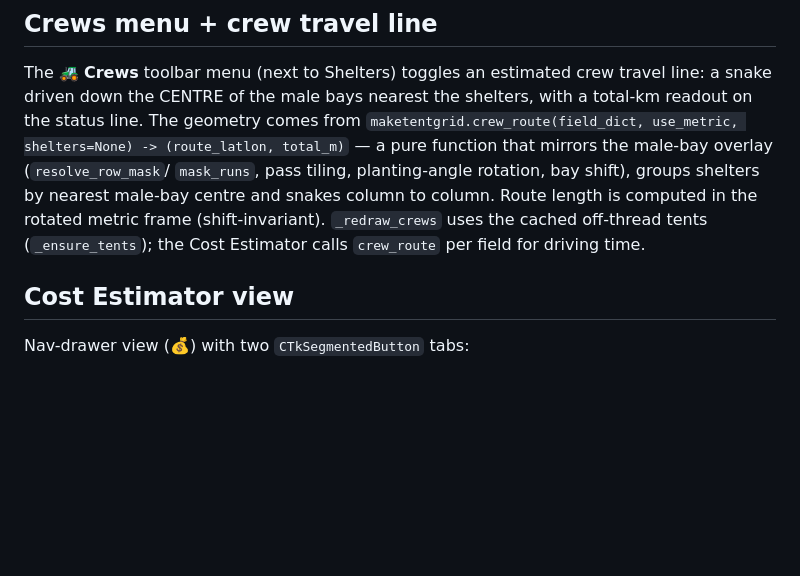
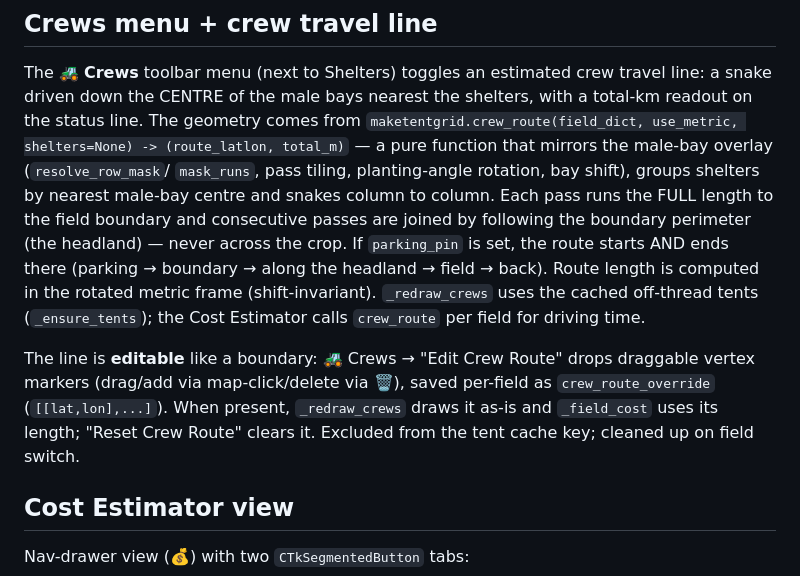
Before and after one commit to tylertorrie/beetent-maps, a Markdown page: CLAUDE.md, the part around the change. GitHub-like rendering; blank space fills up the shorter version.

Commit message:
Document editable crew route + parking-pin start/end in CLAUDE.md
Co-Authored-By: Claude Opus 4.8 <noreply@anthropic.com>

```diff
--- a/CLAUDE.md
+++ b/CLAUDE.md
@@ -155,9 +155,19 @@ total-km readout on the status line. The geometry comes from
 `maketentgrid.crew_route(field_dict, use_metric, shelters=None) -> (route_latlon,
 total_m)` — a pure function that mirrors the male-bay overlay (`resolve_row_mask`/
 `mask_runs`, pass tiling, planting-angle rotation, bay shift), groups shelters by
-nearest male-bay centre and snakes column to column. Route length is computed in the
-rotated metric frame (shift-invariant). `_redraw_crews` uses the cached off-thread
-tents (`_ensure_tents`); the Cost Estimator calls `crew_route` per field for driving time.
+nearest male-bay centre and snakes column to column. Each pass runs the FULL length to
+the field boundary and consecutive passes are joined by following the boundary perimeter
+(the headland) — never across the crop. If `parking_pin` is set, the route starts AND
+ends there (parking → boundary → along the headland → field → back). Route length is
+computed in the rotated metric frame (shift-invariant). `_redraw_crews` uses the cached
+off-thread tents (`_ensure_tents`); the Cost Estimator calls `crew_route` per field for
+driving time.
+
+The line is **editable** like a boundary: 🚜 Crews → "Edit Crew Route" drops draggable
+vertex markers (drag/add via map-click/delete via 🗑), saved per-field as
+`crew_route_override` (`[[lat,lon],...]`). When present, `_redraw_crews` draws it as-is
+and `_field_cost` uses its length; "Reset Crew Route" clears it. Excluded from the tent
+cache key; cleaned up on field switch.
 
 ## Cost Estimator view
 
```
